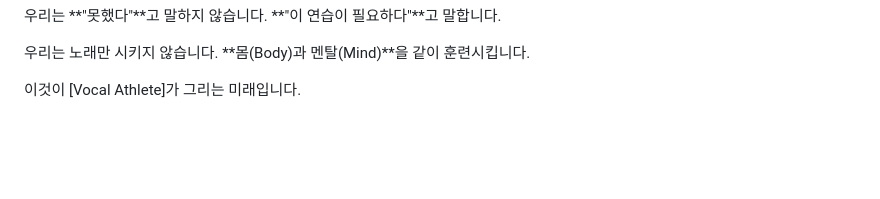
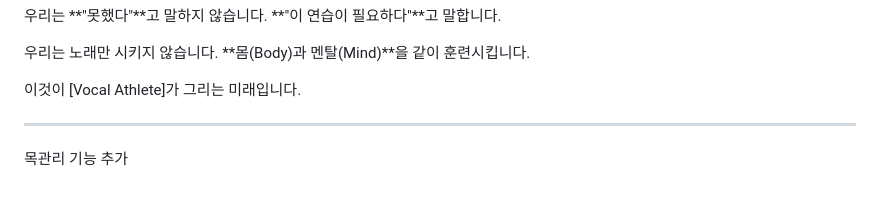
Before and after one commit to minseo2222/Vocal_Athlete, a Markdown page: README.md, the part around the change. GitHub-like rendering; blank space fills up the shorter version.

Commit message:
Add 목관리 기능 to README

```diff
--- a/README.md
+++ b/README.md
@@ -109,3 +109,6 @@ Visual Feedback: 보이지 않는 소리를 그래프와 AI 그림으로 시각
 우리는 노래만 시키지 않습니다. **몸(Body)과 멘탈(Mind)**을 같이 훈련시킵니다.
 
 이것이 [Vocal Athlete]가 그리는 미래입니다.
+
+---
+목관리 기능 추가
```
